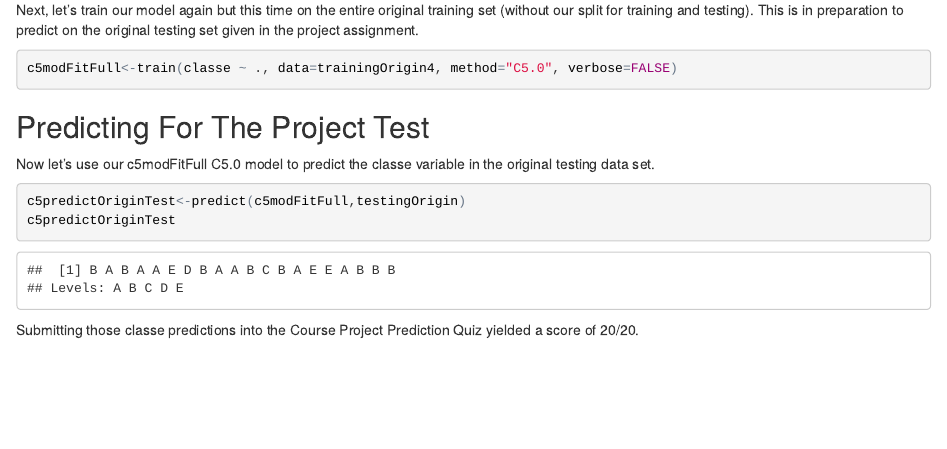
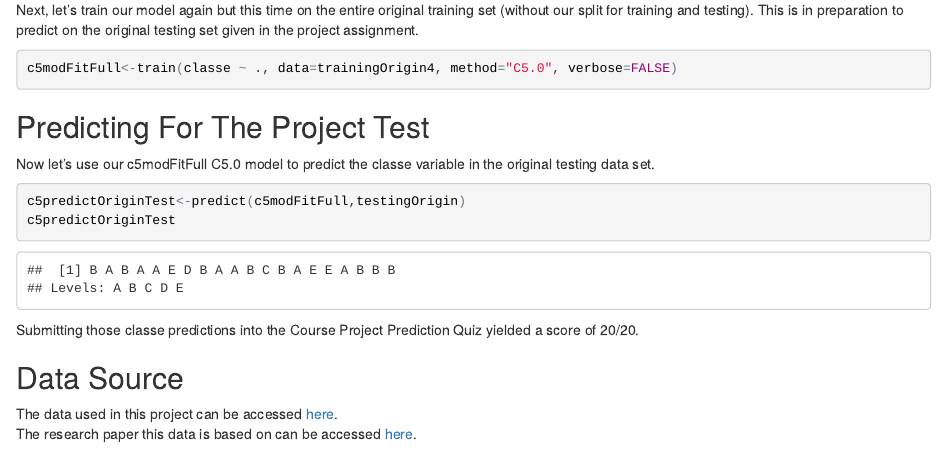
Before and after one commit to AndrewKostandy/Machine_Learning_Project, an R Markdown document (MLProject.Rmd): the page in a window 1100 px wide, from 7260 px down. The pictures show the output file MLProject.html that the author committed with the source, opened offline.

Commit message:
added data sources

```diff
--- a/MLProject.Rmd
+++ b/MLProject.Rmd
@@ -209,4 +209,8 @@ c5predictOriginTest
 
 Submitting those classe predictions into the Course Project Prediction Quiz yielded a score of 20/20.
 
+## Data Source
+
+The data used in this project can be accessed [here](http://groupware.les.inf.puc-rio.br/har#weight_lifting_exercises).
+The research paper this data is based on can be accessed [here](http://groupware.les.inf.puc-rio.br/public/papers/2013.Velloso.QAR-WLE.pdf).
 <br><br>
```
Also changed, not shown: MLProject.html.
